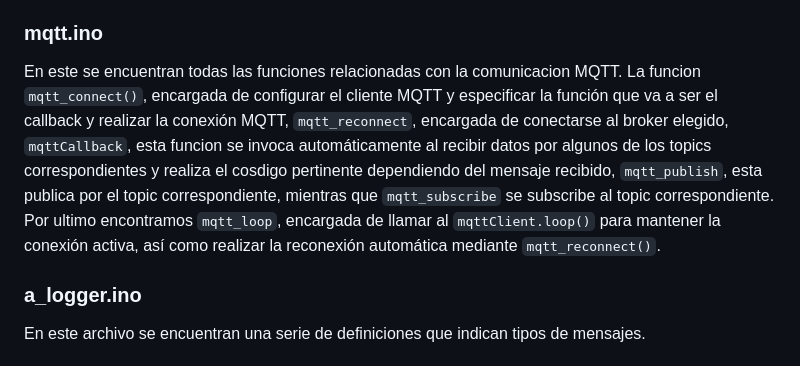
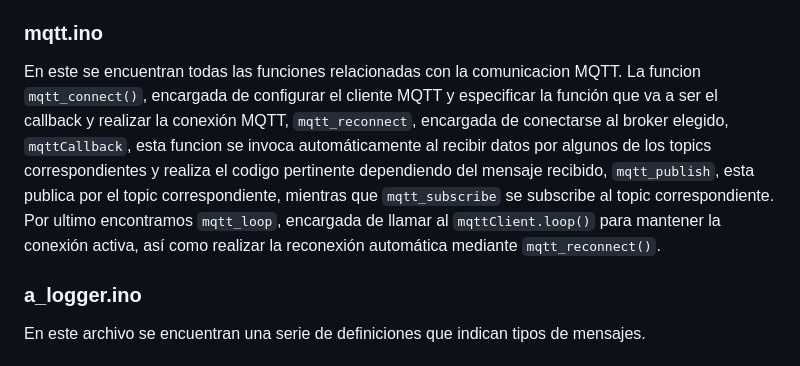
Before and after one commit to MartaRos0/PR2_1_3, a Markdown page: esp32s3/README.md, the part around the change. Rendered like a GitHub page.

```diff
--- a/esp32s3/README.md
+++ b/esp32s3/README.md
@@ -75,7 +75,7 @@ el modulo WiFi y establece la conexion con la red, mientras que `wifi_reconnect(
 perdida. La funcion `wifi_loop()` se llama periodicamente para comprobar que la conexion no se haya caido.
 
 ### mqtt.ino
-En este se encuentran todas las funciones relacionadas con la comunicacion MQTT. La funcion `mqtt_connect()`, encargada de configurar el cliente MQTT y especificar la función que va a ser el callback y realizar la conexión MQTT, `mqtt_reconnect`, encargada de conectarse al broker elegido, `mqttCallback`, esta funcion se invoca automáticamente al recibir datos por algunos de los topics correspondientes y realiza el cosdigo pertinente dependiendo del mensaje recibido, `mqtt_publish`, esta publica por el topic correspondiente, mientras que `mqtt_subscribe` se subscribe al topic correspondiente. Por ultimo encontramos `mqtt_loop`, encargada de llamar al `mqttClient.loop()` para mantener la conexión activa, así como realizar la reconexión automática mediante  `mqtt_reconnect()`.
+En este se encuentran todas las funciones relacionadas con la comunicacion MQTT. La funcion `mqtt_connect()`, encargada de configurar el cliente MQTT y especificar la función que va a ser el callback y realizar la conexión MQTT, `mqtt_reconnect`, encargada de conectarse al broker elegido, `mqttCallback`, esta funcion se invoca automáticamente al recibir datos por algunos de los topics correspondientes y realiza el codigo pertinente dependiendo del mensaje recibido, `mqtt_publish`, esta publica por el topic correspondiente, mientras que `mqtt_subscribe` se subscribe al topic correspondiente. Por ultimo encontramos `mqtt_loop`, encargada de llamar al `mqttClient.loop()` para mantener la conexión activa, así como realizar la reconexión automática mediante  `mqtt_reconnect()`.
 
 ### a_logger.ino
 En este archivo se encuentran una serie de definiciones que indican tipos de mensajes.
```
